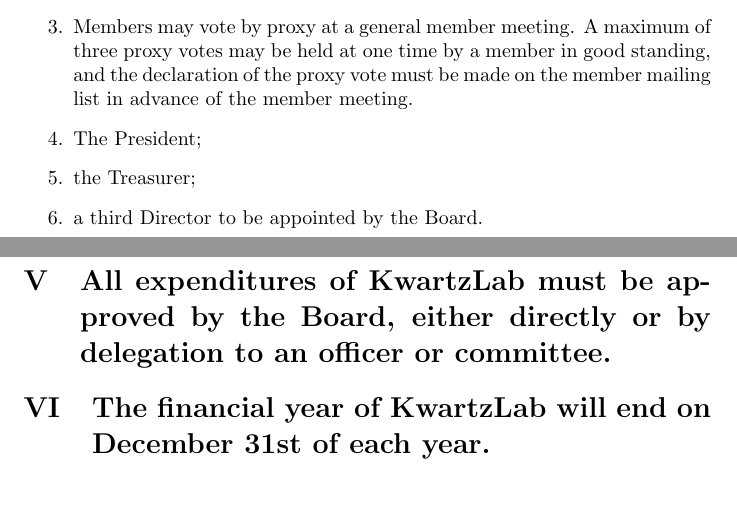
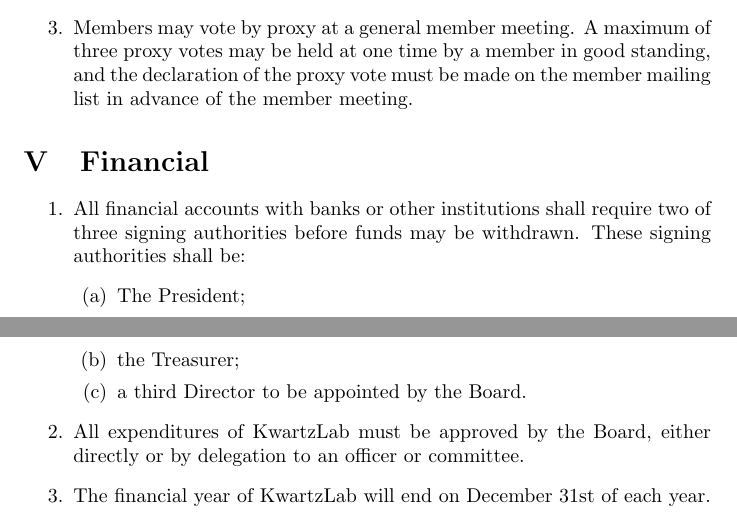
Before and after one commit to kwartzlab/bylaws, a LaTeX document (Kwartzlab Bylaws.tex): two parts of pages 6 and 7 of 7, joined at a grey line, cut so that both start at the same text. Compiled offline with pdfLaTeX.

Commit message:
Corrections as per Steph's Notes

```diff
--- a/Kwartzlab Bylaws.tex
+++ b/Kwartzlab Bylaws.tex
@@ -155,13 +155,19 @@
 	\end{enumerate}
 \item The quorum for members meetings shall be ten members or one quarter of the total membership of KwartzLab Society Inc., whichever is higher.
 \item Members may vote by proxy at a general member meeting.  A maximum of three proxy votes may be held at one time by a member in good standing, and the declaration of the proxy vote must be made on the member mailing list in advance of the member meeting.
-\item The President;
-\item the Treasurer;
-\item a third Director to be appointed by the Board.
 \end{enumerate}
 
-\section{All expenditures of KwartzLab must be approved by the Board, either directly or by delegation to an officer or committee.}
+\section{Financial}
 
-\section{The financial year of KwartzLab will end on December 31st of each year.}
+\begin{enumerate}
+\item All financial accounts with banks or other institutions shall require two of three signing authorities before funds may be withdrawn.  These signing authorities shall be:
+	\begin{enumerate}
+	\item The President;
+	\item the Treasurer;
+	\item a third Director to be appointed by the Board.
+	\end{enumerate}
+\item All expenditures of KwartzLab must be approved by the Board, either directly or by delegation to an officer or committee.
+\item The financial year of KwartzLab will end on December 31st of each year.
+\end{enumerate}
 
 \end{document}
```
Also changed, not shown: Kwartzlab Bylaws.pdf.
